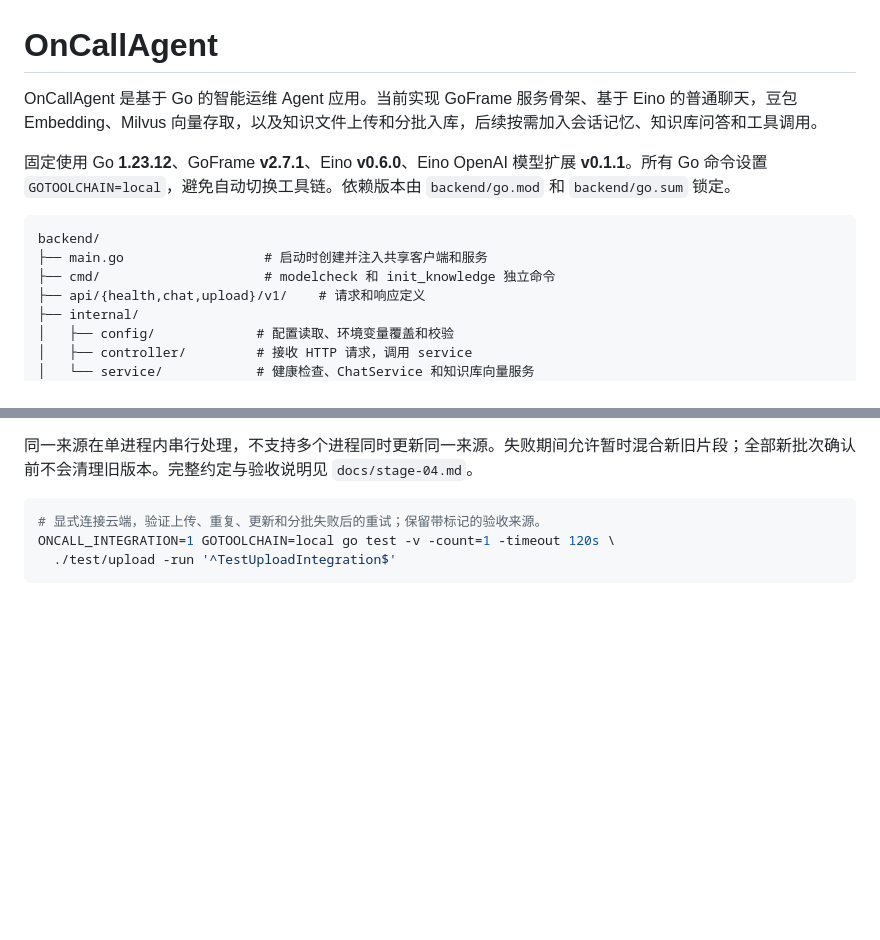
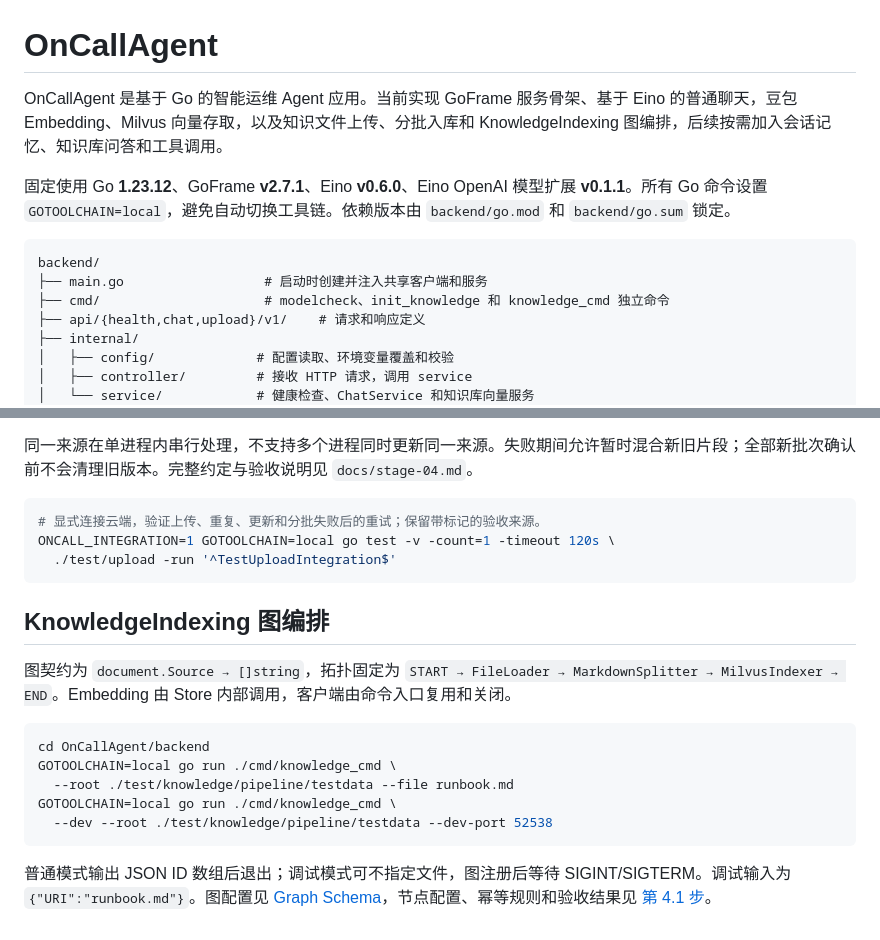
Before and after one commit to fredzsxie/OnCallAgent, a Markdown page: README.md, 2 parts joined by grey strips. Rendered like a GitHub page; blank space fills up the shorter version.

Commit message:
docs(knowledge): document graph configuration and acceptance results

````diff
--- a/README.md
+++ b/README.md
@@ -1,13 +1,13 @@
 # OnCallAgent
 
-OnCallAgent 是基于 Go 的智能运维 Agent 应用。当前实现 GoFrame 服务骨架、基于 Eino 的普通聊天，豆包 Embedding、Milvus 向量存取，以及知识文件上传和分批入库，后续按需加入会话记忆、知识库问答和工具调用。
+OnCallAgent 是基于 Go 的智能运维 Agent 应用。当前实现 GoFrame 服务骨架、基于 Eino 的普通聊天，豆包 Embedding、Milvus 向量存取，以及知识文件上传、分批入库和 KnowledgeIndexing 图编排，后续按需加入会话记忆、知识库问答和工具调用。
 
 固定使用 Go **1.23.12**、GoFrame **v2.7.1**、Eino **v0.6.0**、Eino OpenAI 模型扩展 **v0.1.1**。所有 Go 命令设置 `GOTOOLCHAIN=local`，避免自动切换工具链。依赖版本由 `backend/go.mod` 和 `backend/go.sum` 锁定。
 
 ```text
 backend/
 ├── main.go                  # 启动时创建并注入共享客户端和服务
-├── cmd/                     # modelcheck 和 init_knowledge 独立命令
+├── cmd/                     # modelcheck、init_knowledge 和 knowledge_cmd 独立命令
 ├── api/{health,chat,upload}/v1/    # 请求和响应定义
 ├── internal/
 │   ├── config/             # 配置读取、环境变量覆盖和校验
@@ -205,3 +205,17 @@ curl -i -F 'file=@/tmp/oncall-stage04.md;filename=stage04-manual.md' http://127.
 ONCALL_INTEGRATION=1 GOTOOLCHAIN=local go test -v -count=1 -timeout 120s \
   ./test/upload -run '^TestUploadIntegration$'
 ```
+
+## KnowledgeIndexing 图编排
+
+图契约为 `document.Source → []string`，拓扑固定为 `START → FileLoader → MarkdownSplitter → MilvusIndexer → END`。Embedding 由 Store 内部调用，客户端由命令入口复用和关闭。
+
+```bash
+cd OnCallAgent/backend
+GOTOOLCHAIN=local go run ./cmd/knowledge_cmd \
+  --root ./test/knowledge/pipeline/testdata --file runbook.md
+GOTOOLCHAIN=local go run ./cmd/knowledge_cmd \
+  --dev --root ./test/knowledge/pipeline/testdata --dev-port 52538
+```
+
+普通模式输出 JSON ID 数组后退出；调试模式可不指定文件，图注册后等待 SIGINT/SIGTERM。调试输入为 `{"URI":"runbook.md"}`。图配置见 [Graph Schema](backend/internal/service/knowledge/pipeline/workflow.json)，节点配置、幂等规则和验收结果见 [第 4.1 步](docs/stage-04-1.md)。
````
Also changed, not shown: docs/stage-04-1.md (added, +98 -0 lines).
